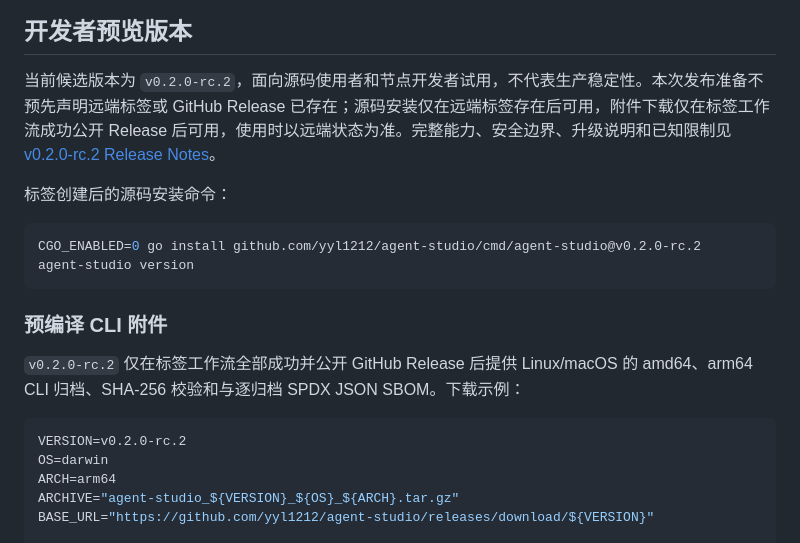
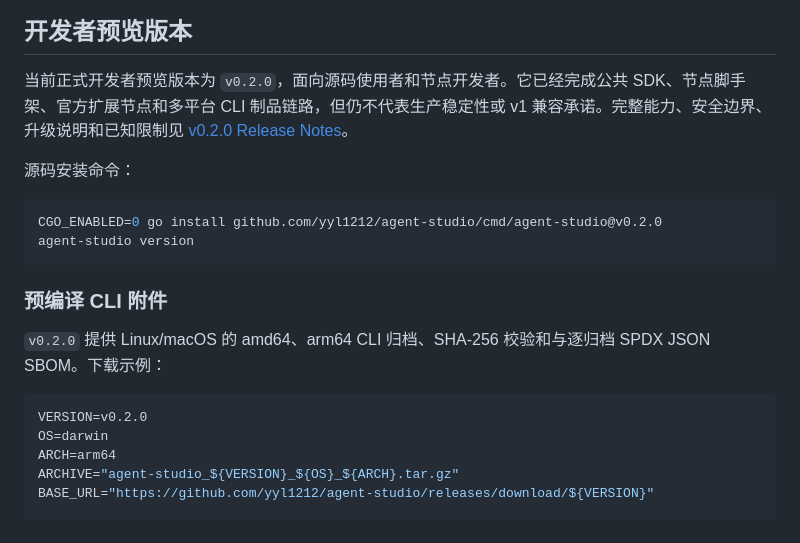
Before and after one commit to yyl1212/agent-studio, a Markdown page: README.md, the part around the change. GitHub-like rendering.

Commit message:
docs: prepare v0.2.0 ga release

````diff
--- a/README.md
+++ b/README.md
@@ -16,21 +16,21 @@ flowchart LR
 
 ## 开发者预览版本
 
-当前候选版本为 `v0.2.0-rc.2`，面向源码使用者和节点开发者试用，不代表生产稳定性。本次发布准备不预先声明远端标签或 GitHub Release 已存在；源码安装仅在远端标签存在后可用，附件下载仅在标签工作流成功公开 Release 后可用，使用时以远端状态为准。完整能力、安全边界、升级说明和已知限制见 [v0.2.0-rc.2 Release Notes](docs/releases/v0.2.0-rc.2.md)。
+当前正式开发者预览版本为 `v0.2.0`，面向源码使用者和节点开发者。它已经完成公共 SDK、节点脚手架、官方扩展节点和多平台 CLI 制品链路，但仍不代表生产稳定性或 v1 兼容承诺。完整能力、安全边界、升级说明和已知限制见 [v0.2.0 Release Notes](docs/releases/v0.2.0.md)。
 
-标签创建后的源码安装命令：
+源码安装命令：
 
 ```bash
-CGO_ENABLED=0 go install github.com/yyl1212/agent-studio/cmd/agent-studio@v0.2.0-rc.2
+CGO_ENABLED=0 go install github.com/yyl1212/agent-studio/cmd/agent-studio@v0.2.0
 agent-studio version
 ```
 
 ### 预编译 CLI 附件
 
-`v0.2.0-rc.2` 仅在标签工作流全部成功并公开 GitHub Release 后提供 Linux/macOS 的 amd64、arm64 CLI 归档、SHA-256 校验和与逐归档 SPDX JSON SBOM。下载示例：
+`v0.2.0` 提供 Linux/macOS 的 amd64、arm64 CLI 归档、SHA-256 校验和与逐归档 SPDX JSON SBOM。下载示例：
 
 ```bash
-VERSION=v0.2.0-rc.2
+VERSION=v0.2.0
 OS=darwin
 ARCH=arm64
 ARCHIVE="agent-studio_${VERSION}_${OS}_${ARCH}.tar.gz"
````
Also changed, not shown: 1 other file.
